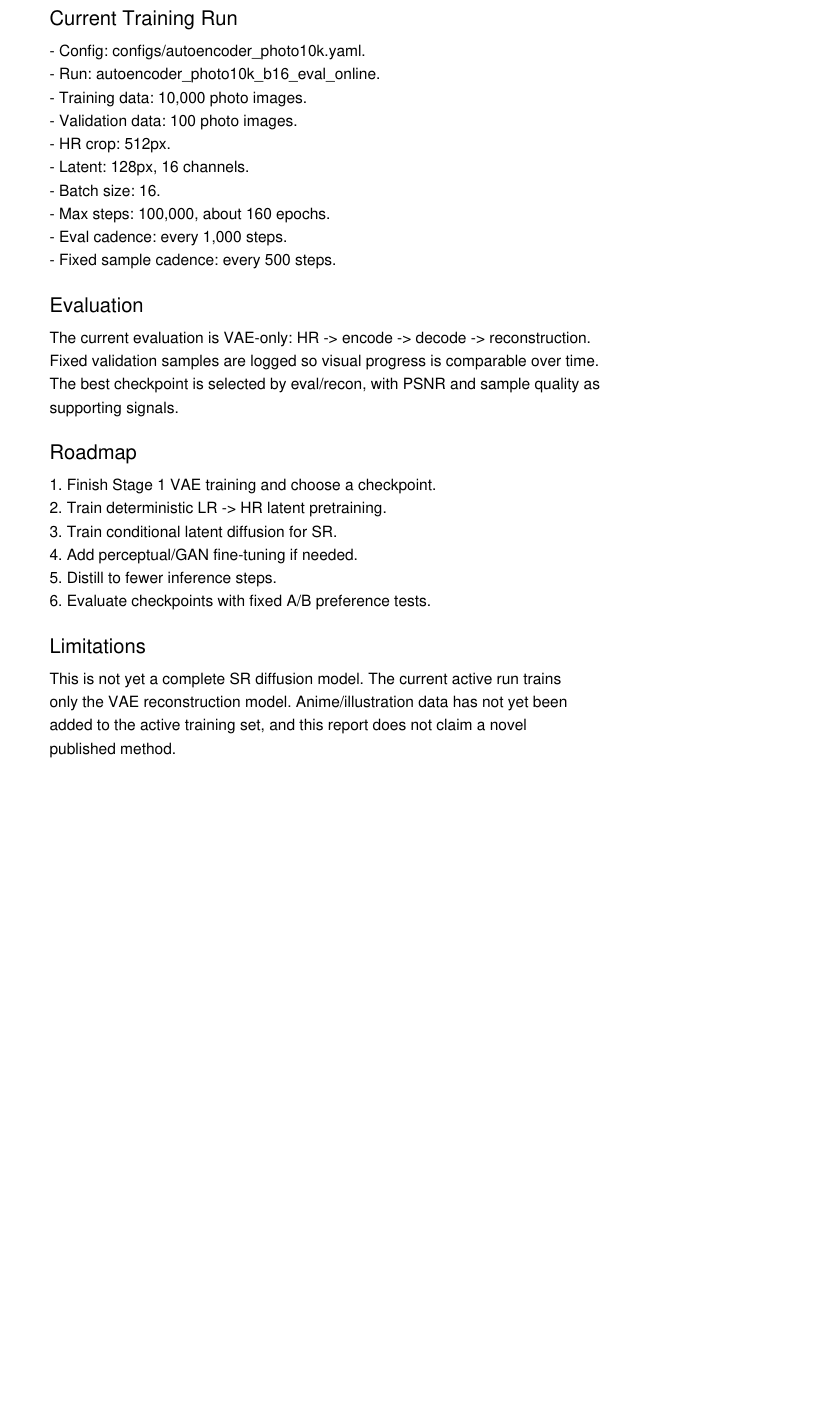
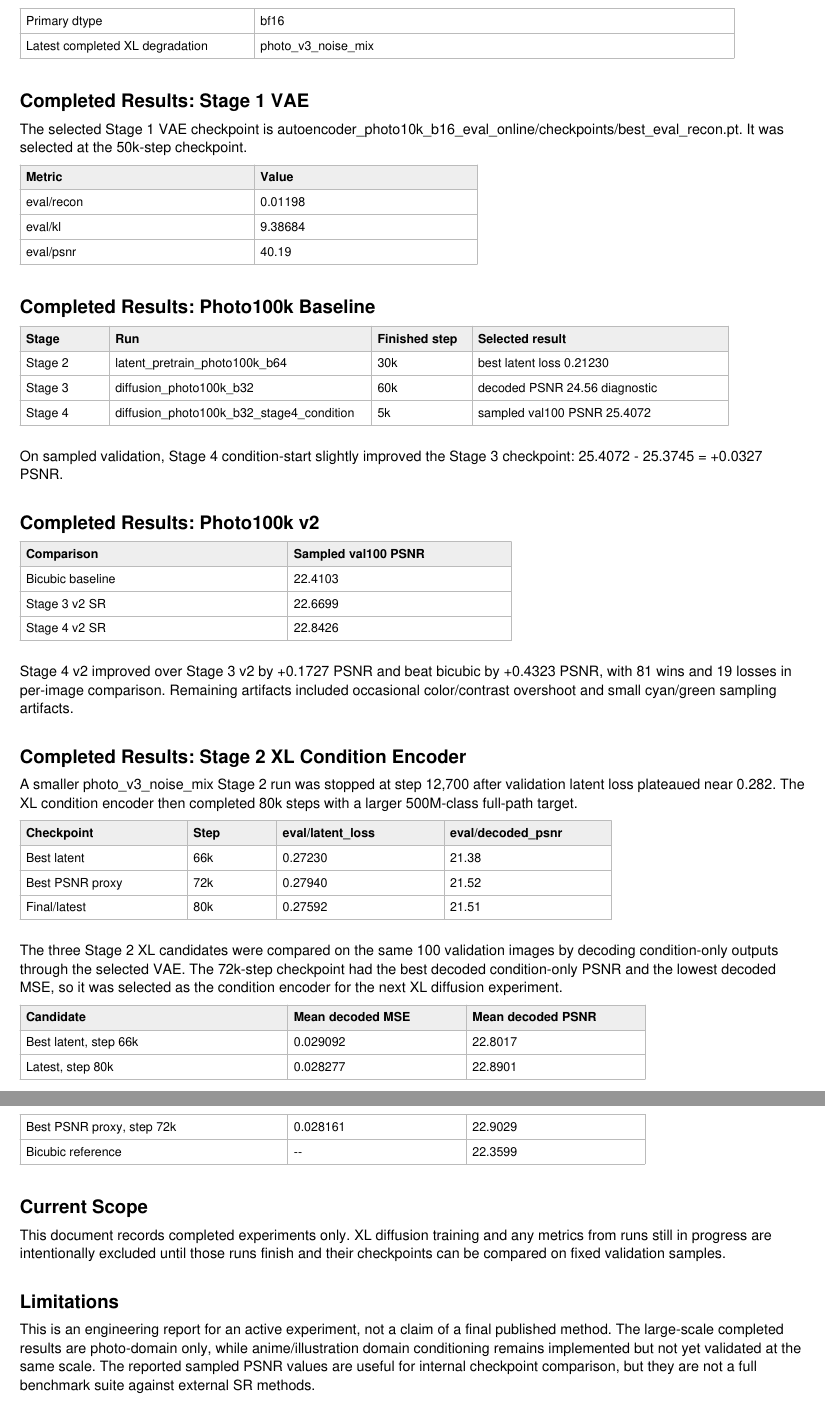
Before and after one commit to BitIntx/sr-diffusion, a LaTeX paper (paper/main.tex): part of page 2 of 2 before the commit and two parts of pages 2 and 3 of 3 after it, the two joined at a grey line, cut at the place of the change, the shorter picture padded with empty space. The pictures show the PDF file paper/sr_diffusion_report.pdf that the author committed with the source.

Commit message:
Update technical report through Stage2 XL

```diff
--- a/paper/main.tex
+++ b/paper/main.tex
@@ -3,6 +3,7 @@
 \usepackage[margin=1in]{geometry}
 \usepackage{hyperref}
 \usepackage{booktabs}
+\usepackage{amsmath}
 
 \title{Vision-Only Latent Diffusion Super-Resolution without T2I Pretraining}
 \author{sr-diffusion contributors}
@@ -20,3 +22,6 @@ can train in latent space.
+degradation curriculum. Its Stage 2 candidates were compared on the same fixed
+validation images, and the 72k-step checkpoint was selected for the next
+diffusion stage.
 \end{abstract}
 
 \section{Objective}
@@ -48,0 +72,3 @@ The repository currently implements the Stage 0--1 foundation:
+\end{enumerate}
+
+\section{Completed Implementation}
@@ -60,3 +101,4 @@ The repository currently implements the Stage 0--1 foundation:
 \centering
 \begin{tabular}{ll}
 \toprule
+Item & Value \\
@@ -64,9 +105 @@ Item & Current value \\
 \midrule
-Training data & 10,000 photo images \\
-Validation data & 100 photo images \\
-Input crop & 512px HR \\
-Latent size & 128px, 16 channels \\
-Batch size & 16 \\
-Max steps & 100,000 \\
-Eval cadence & Every 1,000 steps \\
-Sample cadence & Every 500 steps \\
@@ -73,7 +111,26 @@ Sample cadence & Every 500 steps \\
+Primary dtype & bf16 \\
+Latest completed XL degradation & \texttt{photo\_v3\_noise\_mix} \\
 \bottomrule
 \end{tabular}
 \end{table}
 
-\section{Evaluation}
+\section{Completed Results}
 
-Current evaluation is for the VAE only:
+\subsection{Stage 1 VAE}
+
+The selected Stage 1 VAE checkpoint is
+\texttt{autoencoder\_photo10k\_b16\_eval\_online/checkpoints/best\_eval\_recon.pt}.
+It was selected at the 50k-step checkpoint with:
+
+\begin{table}[h]
+\centering
+\begin{tabular}{lr}
+\toprule
+Metric & Value \\
+\midrule
+eval/recon & 0.01198 \\
+eval/kl & 9.38684 \\
+eval/psnr & 40.19 \\
+\bottomrule
+\end{tabular}
+\end{table}
@@ -80,4 +143,21 @@ Current evaluation is for the VAE only:
+\begin{table}[h]
+\centering
+\begin{tabular}{llll}
+\toprule
+Stage & Run & Finished step & Selected result \\
+\midrule
+Stage 2 & \texttt{latent\_pretrain\_photo100k\_b64} & 30k &
+best latent loss 0.21230 \\
+Stage 3 & \texttt{diffusion\_photo100k\_b32} & 60k &
+decoded PSNR 24.56 diagnostic \\
+Stage 4 & \texttt{diffusion\_photo100k\_b32\_stage4\_condition} & 5k &
+sampled val100 PSNR 25.4072 \\
+\bottomrule
+\end{tabular}
+\end{table}
+
+On the sampled validation comparison, the Stage 4 condition-start checkpoint
+slightly improved the Stage 3 checkpoint:
 \[
-\mathrm{HR} \rightarrow \mathrm{encode} \rightarrow \mathrm{decode}
-\rightarrow \mathrm{reconstruction}.
+25.4072 - 25.3745 = +0.0327\ \mathrm{PSNR}.
 \]
@@ -86,11 +164,3 @@ comparisons show real progress over time rather than different random crops.
 
-\section{Roadmap}
+\subsection{Photo100k v2 Denoise/Sharpening Stages}
 
-\begin{enumerate}
-  \item Stage 1: finish and select the VAE checkpoint.
-  \item Stage 2: train deterministic LR-to-HR-latent pretraining.
-  \item Stage 3: train conditional latent diffusion for SR.
-  \item Stage 4: add perceptual/GAN fine-tuning if needed.
-  \item Stage 5: distill to fewer inference steps.
-  \item Stage 6: evaluate checkpoints with fixed A/B preference tests.
-\end{enumerate}
@@ -96,0 +171,39 @@ comparisons show real progress over time rather than different random crops.
+\begin{table}[h]
+\centering
+\begin{tabular}{lr}
+\toprule
+Comparison & Sampled val100 PSNR \\
+\midrule
+Bicubic baseline & 22.4103 \\
+Stage 3 v2 SR & 22.6699 \\
+Stage 4 v2 SR & 22.8426 \\
+\bottomrule
+\end{tabular}
+\end{table}
+
+Stage 4 v2 improved over Stage 3 v2 by +0.1727 PSNR and beat bicubic by +0.4323
+PSNR on the sampled validation set, with 81 wins and 19 losses in per-image
+comparison. Remaining artifacts included occasional color/contrast overshoot and
+small cyan/green sampling artifacts.
+
+\subsection{Stage 2 XL Condition Encoder}
+
+A smaller \texttt{photo\_v3\_noise\_mix} Stage 2 run was stopped at step 12,700
+after the validation latent loss plateaued near 0.282. The XL condition encoder
+then completed 80k steps with a larger 500M-class full-path target. Its main
+checkpoints were:
+
+\begin{table}[h]
+\centering
+\begin{tabular}{llll}
+\toprule
+Checkpoint & Step & eval/latent\_loss & eval/decoded\_psnr \\
+\midrule
+Best latent & 66k & 0.27230 & 21.38 \\
+Best PSNR proxy & 72k & 0.27940 & 21.52 \\
+Final/latest & 80k & 0.27592 & 21.51 \\
+\bottomrule
+\end{tabular}
+\end{table}
+
+The three Stage 2 XL candidates were then compared on the same 100 validation
@@ -97,8 +214,35 @@ comparisons show real progress over time rather than different random crops.
+\begin{table}[h]
+\centering
+\begin{tabular}{lrr}
+\toprule
+Candidate & Mean decoded MSE & Mean decoded PSNR \\
+\midrule
+Best latent, step 66k & 0.029092 & 22.8017 \\
+Latest, step 80k & 0.028277 & 22.8901 \\
+Best PSNR proxy, step 72k & 0.028161 & 22.9029 \\
+Bicubic reference & -- & 22.3599 \\
+\bottomrule
+\end{tabular}
+\end{table}
+
+The 72k-step checkpoint had the best decoded condition-only PSNR and the lowest
+decoded MSE, so it was selected as the condition encoder for the next XL
+diffusion experiment.
+
+\section{Current Scope of This Report}
+
+This document records completed experiments only. XL diffusion training and any
+metrics from runs still in progress are intentionally excluded until those runs
+finish and their checkpoints can be compared on fixed validation samples.
 
 \section{Limitations}
 
-This is not yet a complete SR diffusion model. The current training run only
-learns the VAE reconstruction model. Anime/illustration data has not yet been
-added to the active 10k training set, and no claim is made that this is a novel
-published method. This is a practical engineering report for an active
-experiment.
+This is an engineering report for an active experiment, not a claim of a final
+published method. The large-scale completed results are photo-domain only, while
+anime/illustration domain conditioning remains implemented but not yet validated
+at the same scale. The reported sampled PSNR values are useful for internal
+checkpoint comparison, but they are not a full benchmark suite against external
+SR methods.
+
+\begin{thebibliography}{9}
+\bibitem{rombach2022latent}
```
Also changed, not shown: paper/sr_diffusion_report.pdf, paper/main.tex (118 more changed lines), 1 other file.
